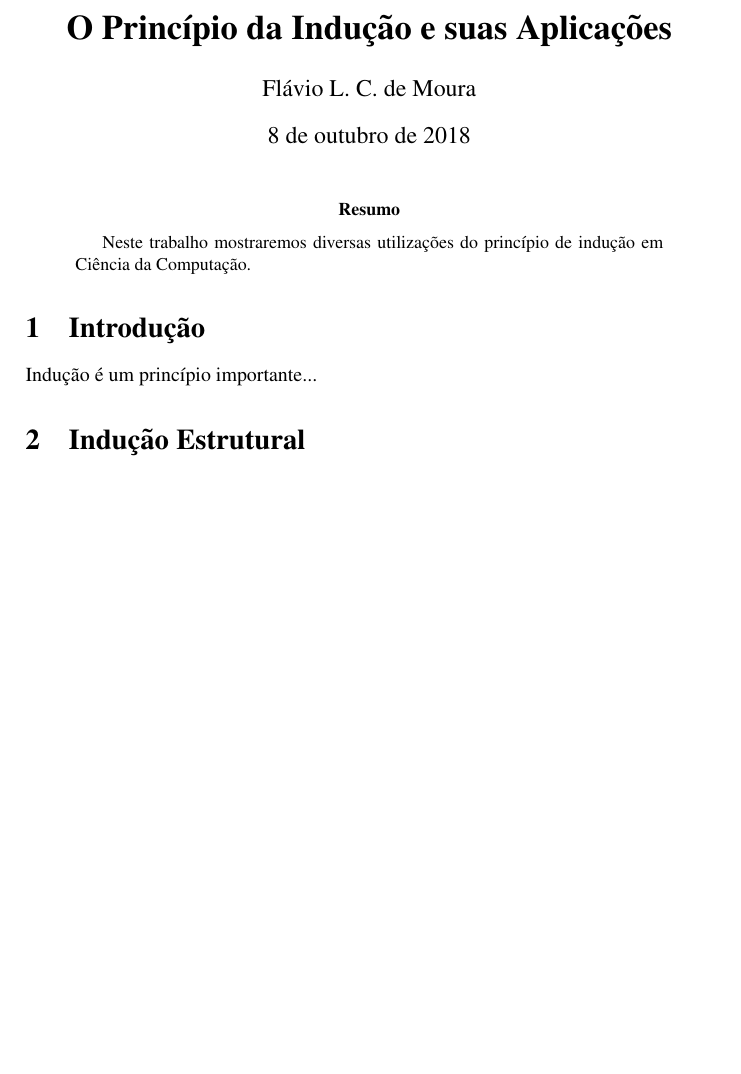
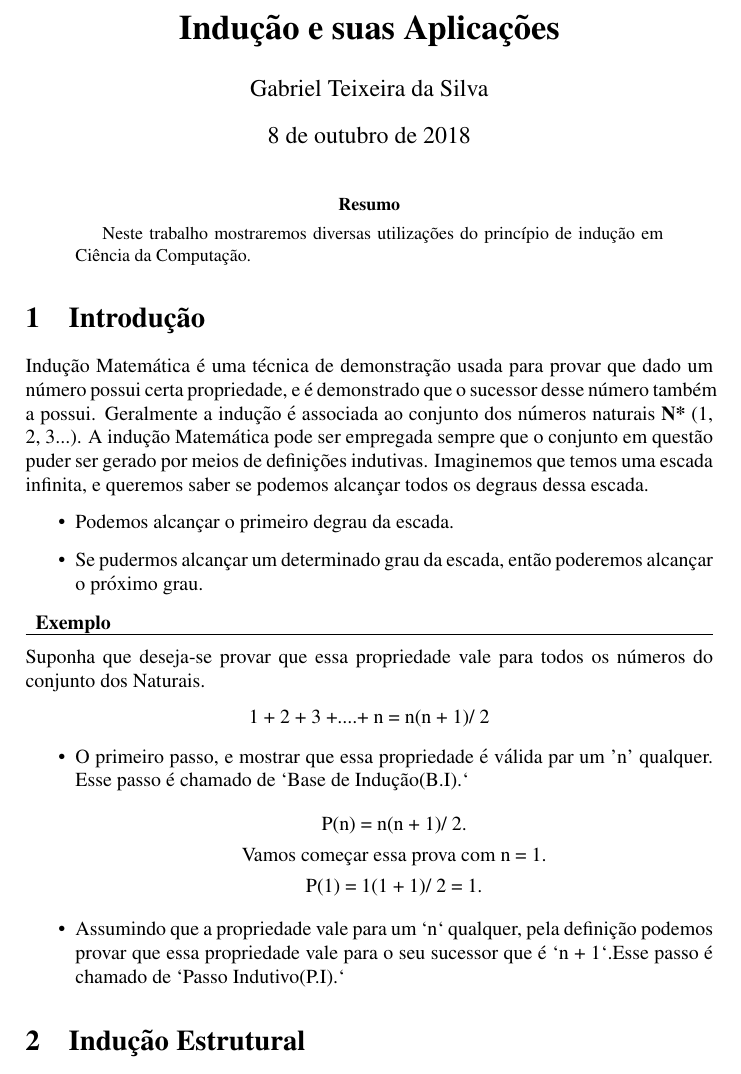
Before and after one commit to LC1-2018-2/inducao-estrutural-inducao, a LaTeX paper (inducao.tex): part of the page, cut so that both start at the same text, the shorter picture padded with empty space. Compiled offline with pdfLaTeX.

Commit message:
LC1-2018-2

```diff
--- a/inducao.tex
+++ b/inducao.tex
@@ -12,10 +12,10 @@
 \usepackage{amssymb}  % assumes amsmath package installed
 
 \title{\LARGE \bf
-O Princípio da Indução e suas Aplicações
+ Indução e suas Aplicações
 }
 
-\author{Flávio L. C. de Moura}
+\author{Gabriel Teixeira da Silva}
 
 \begin{document}
 \maketitle
@@ -27,10 +27,34 @@ Neste trabalho mostraremos diversas utilizações do princípio de indução em
 \end{abstract}
 
 \section{Introdução}
+Indução Matemática é uma técnica de demonstração usada para provar que dado um número possui certa propriedade, e é demonstrado que o sucessor desse número também a possui. Geralmente a indução é associada ao conjunto dos números naturais \textbf{N*} (1, 2, 3...). A indução Matemática pode ser empregada sempre que o conjunto em questão puder ser gerado por meios de definições indutivas.
+Imaginemos que temos uma escada infinita, e queremos saber se podemos alcançar todos os degraus dessa escada.
+\begin{itemize}
+\item Podemos alcançar o primeiro degrau da escada.
+\item Se pudermos alcançar um determinado grau da escada, então poderemos alcançar o próximo grau.
+\end{itemize}
+\begin{description}
+\item \textbf{Exemplo}
+  \hrule
+\end{description}
+Suponha que deseja-se provar que essa propriedade vale para todos os números do conjunto dos Naturais.
+\begin{center}
+  1 + 2 + 3 +....+ n = n(n + 1)/ 2
+\end{center}
+\begin{itemize}
+\item O primeiro passo, e mostrar que essa propriedade é válida par um 'n' qualquer.
+  Esse passo é chamado de `Base de Indução(B.I).`
+  \begin{center}
+    P(n) = n(n + 1)/ 2.
 
-Indução é um princípio importante...
+    Vamos começar essa prova com n = 1.
 
+    P(1) = 1(1 + 1)/ 2 = 1.
+  \end{center}
+\item Assumindo que a propriedade vale para um `n` qualquer, pela definição podemos provar que essa propriedade vale para o seu sucessor que é `n + 1`.Esse passo é chamado de `Passo Indutivo(P.I).`
+  \end{itemize}
 \section{Indução Estrutural}
+
 
 \section{Conclusão}
 
```
